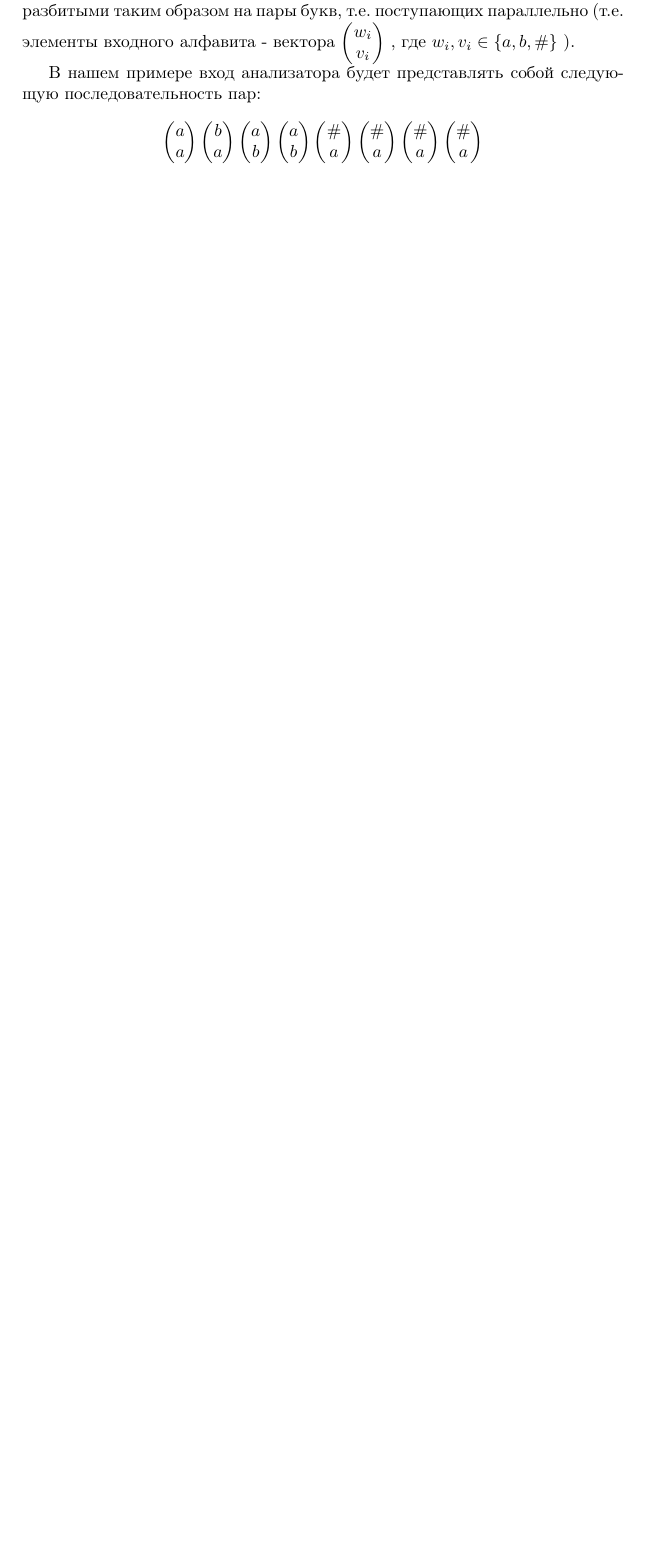
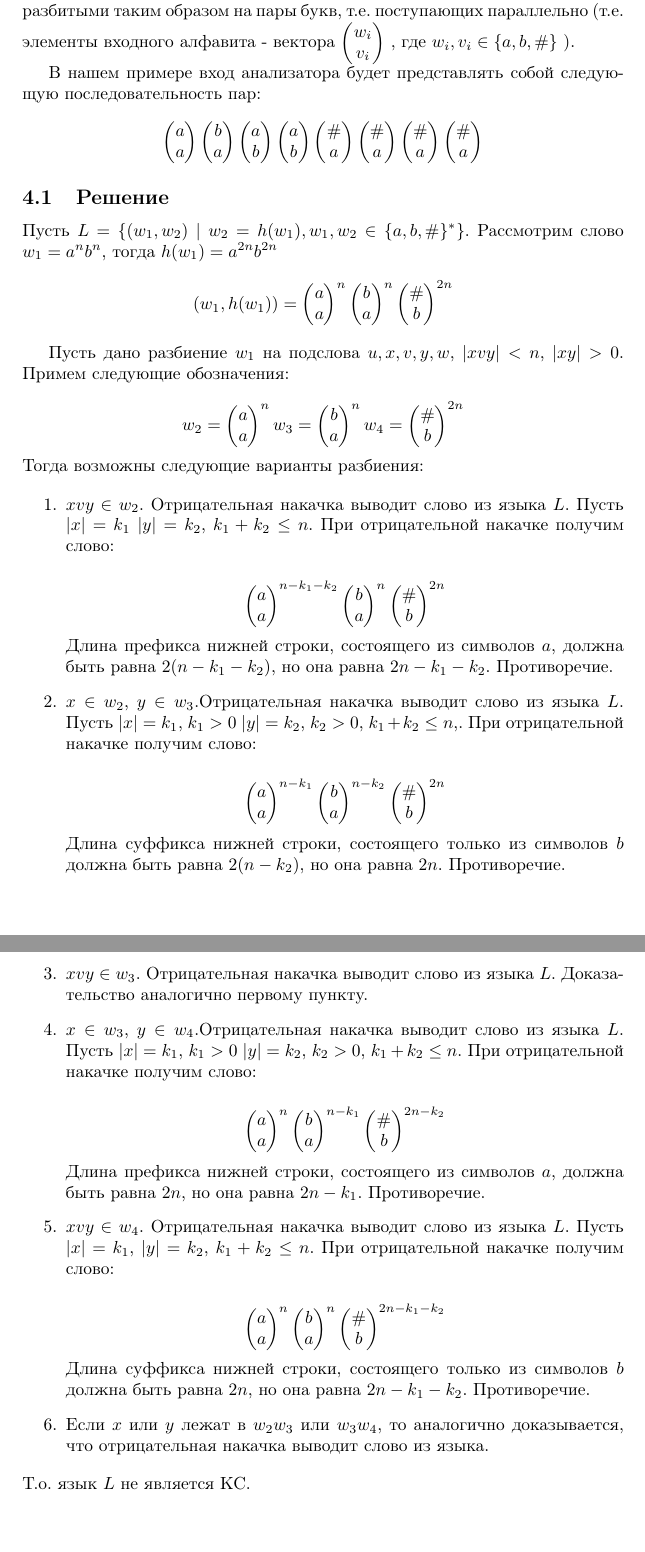
Before and after one commit to t1d333/TFL, a LaTeX document (RK1/solutions.tex): part of page 7 of 7 before the commit and two parts of pages 7 and 8 of 8 after it, the two joined at a grey line, cut so that both start at the same text, the shorter picture padded with empty space. Compiled offline with pdfLaTeX.

Commit message:
added 4 problem

```diff
--- a/RK1/solutions.tex
+++ b/RK1/solutions.tex
@@ -252,4 +252,123 @@ $$
 \end{pmatrix}
 $$
 
+\subsection{Решение}
+
+Пусть $L = \{(w_1, w_2) \mid w_2 = h(w_1), w_1, w_2 \in \{a, b, \# \}^{*}\}$. Рассмотрим слово $w_1 = a^{n}b^{n}$, тогда $h(w_1) = a^{2n}b^{2n}$
+$$
+(w_1, h(w_1)) =
+\begin{pmatrix}
+	a\\
+	a
+\end{pmatrix}^n
+\begin{pmatrix}
+	b\\
+	a
+\end{pmatrix}^n
+\begin{pmatrix}
+	\# \\
+	b
+\end{pmatrix}^{2n}
+$$
+
+
+Пусть дано разбиение $w_1$ на подслова $u, x, v, y, w$, $| xvy | < n$, $| xy | > 0$.
+Примем следующие обозначения:
+
+\[
+	w_2 =
+	\begin{pmatrix}
+	a\\
+	a
+	\end{pmatrix}^n
+	w_3 =
+	\begin{pmatrix}
+	b\\
+	a
+	\end{pmatrix}^n
+	w_4 =
+	\begin{pmatrix}
+	\# \\
+	b
+	\end{pmatrix}^{2n}
+\]
+Тогда возможны следующие варианты разбиения:
+
+\begin{enumerate}
+	\item{$xvy \in w_2$}. Отрицательная накачка выводит слово из языка $L$. Пусть $| x | = k_1$ $| y | = k_2$, $k_1 + k_2 \leq n$. При отрицательной накачке получим слово:
+
+		\[
+		\begin{pmatrix}
+			a\\
+			a
+		\end{pmatrix}^{n - k_1 - k_2}
+		\begin{pmatrix}
+			b\\
+			a
+		\end{pmatrix}^n
+		\begin{pmatrix}
+			\# \\
+			b
+		\end{pmatrix}^{2n}
+		\]
+	Длина префикса нижней строки, состоящего из символов $a$, должна быть равна $2(n - k_1 - k_2)$, но она равна $2n - k_1 - k_2$. Противоречие.
+	\item{$x \in w_2$, $y \in w_3$}.Отрицательная накачка выводит слово из языка $L$. Пусть $| x | = k_1$, $k_1 > 0$ $| y | = k_2$, $k_2 > 0$, $k_1 + k_2 \leq n$,. При отрицательной накачке получим слово:
+
+		\[
+		\begin{pmatrix}
+			a\\
+			a
+		\end{pmatrix}^{n - k_1}
+		\begin{pmatrix}
+			b\\
+			a
+		\end{pmatrix}^{n - k_2}
+		\begin{pmatrix}
+			\# \\
+			b
+		\end{pmatrix}^{2n}
+		\]
+		Длина суффикса нижней строки, состоящего только из символов $b$ должна быть равна $2(n - k_2)$, но она равна $2n$. Противоречие.
+
+	\item{$xvy \in w_3$}. Отрицательная накачка выводит слово из языка $L$. Доказательство аналогично первому пункту.
+	\item{$x \in w_3$, $y \in w_4$}.Отрицательная накачка выводит слово из языка $L$. Пусть $| x | = k_1$, $k_1 > 0$ $| y | = k_2$, $k_2 > 0$, $k_1 + k_2 \leq n$. При отрицательной накачке получим слово:
+
+		\[
+		\begin{pmatrix}
+			a\\
+			a
+		\end{pmatrix}^{n}
+		\begin{pmatrix}
+			b\\
+			a
+		\end{pmatrix}^{n - k_1}
+		\begin{pmatrix}
+			\# \\
+			b
+		\end{pmatrix}^{2n - k_2}
+		\]
+		Длина префикса нижней строки, состоящего из символов $a$, должна быть равна $2n$, но она равна $2n - k_1$. Противоречие.
+
+	\item{$xvy \in w_4$}. Отрицательная накачка выводит слово из языка $L$. Пусть $| x | = k_1$, $| y | = k_2$, $k_1 + k_2 \leq n$. При отрицательной накачке получим слово:
+
+		\[
+		\begin{pmatrix}
+			a\\
+			a
+		\end{pmatrix}^{n}
+		\begin{pmatrix}
+			b\\
+			a
+		\end{pmatrix}^{n}
+		\begin{pmatrix}
+			\# \\
+			b
+		\end{pmatrix}^{2n - k_1 - k_2}
+		\]
+		Длина суффикса нижней строки, состоящего только из символов $b$ должна быть равна $2n$, но она равна $2n - k_1 - k_2$. Противоречие.
+	\item Если $x$ или $y$ лежат в $w_{2}w_{3}$ или $w_{3}w_{4}$, то аналогично доказывается, что отрицательная накачка выводит слово из языка.
+
+\end{enumerate}
+Т.о. язык $L$ не является КС.
+
 \end{document}
```
Also changed, not shown: RK1/solutions.pdf.
